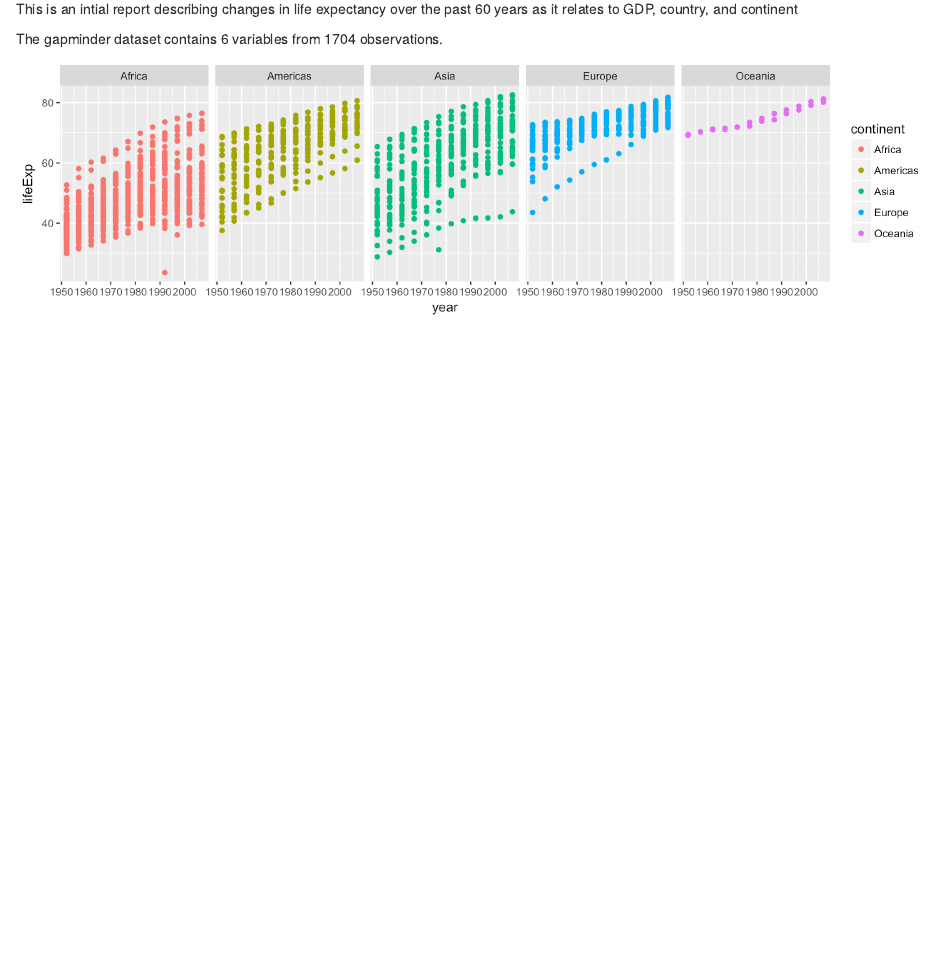
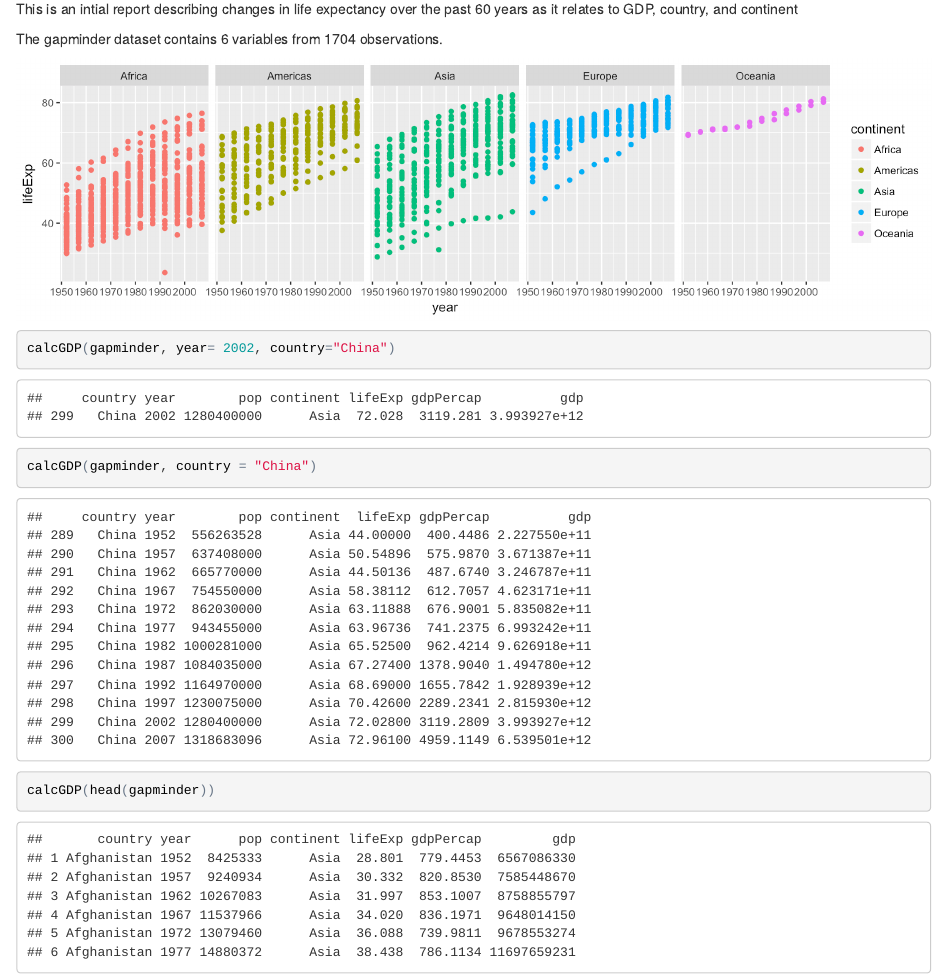
Before and after one commit to wesbick/swc_workshop, an R Markdown document (gapminder_initial_report.Rmd): the page in a window 1100 px wide, from 520 px down. The pictures show the output file gapminder_initial_report.html that the author committed with the source, opened offline.

Commit message:
created a function to claculate GDP and add it to initial data frame. Also saved function in code folder

````diff
--- /dev/null
+++ b/code/gapminder_utilities.R
@@ -0,0 +1,13 @@
+calcGDP <- function(data, year=NULL, country=NULL){
+  if(!is.null(year)){
+    data <- data[data$year == year, ]
+  }
+
+  if(!is.null(country)){
+    data <- data[data$country == country, ]
+  }
+
+  gdp <- data$pop * data$gdpPercap
+  new_data <- cbind(data, gdp)
+  return(new_data)
+}
--- a/gapminder_initial_report.Rmd
+++ b/gapminder_initial_report.Rmd
@@ -41,3 +42,9 @@
 	geom_point() +
   facet_grid(.~continent)
 ```
+
+```{r gdp}
+calcGDP(gapminder, year= 2002, country="China")
+calcGDP(gapminder, country = "China")
+calcGDP(head(gapminder))
+```
````
Also changed, not shown: gapminder_initial_report.html, gapminder_initial_report.Rmd (1 more changed lines).
